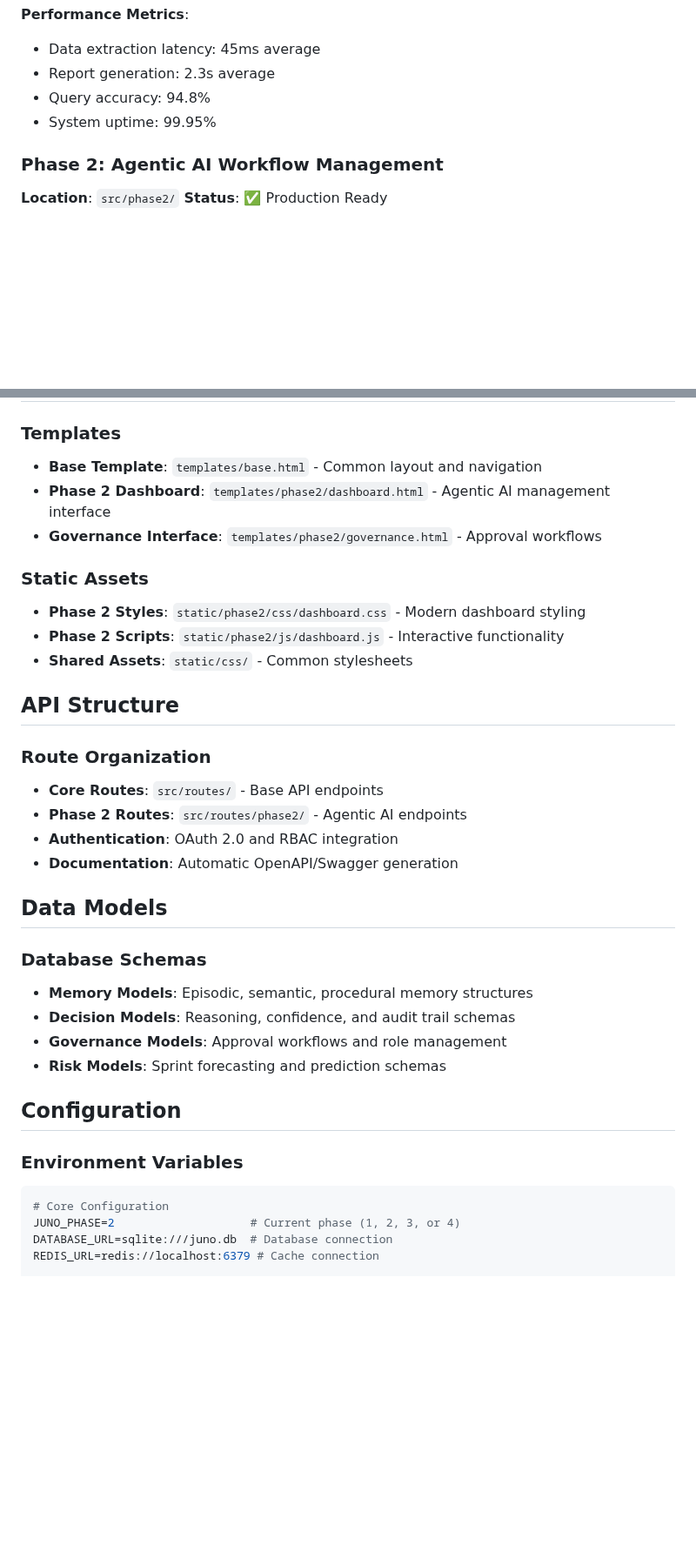
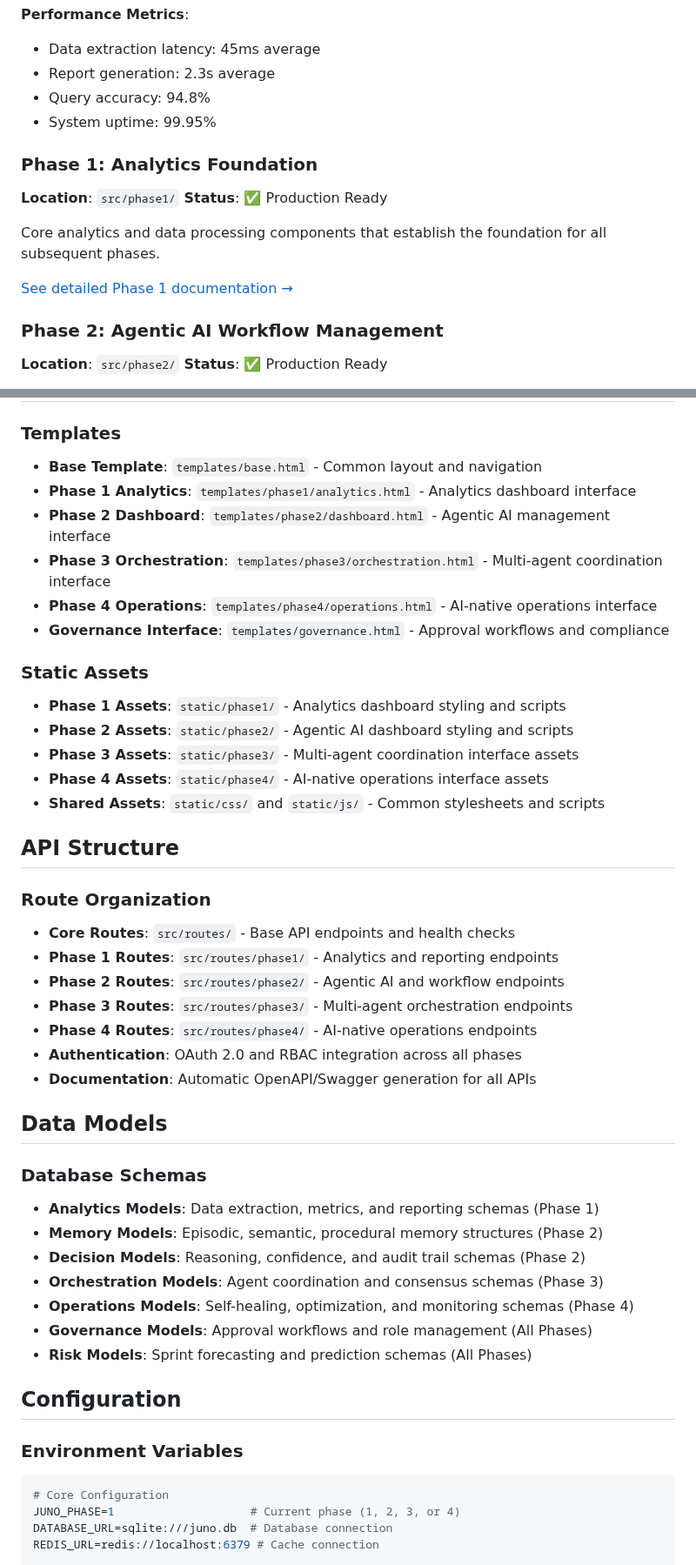
Before and after one commit to mj3b/juno, a Markdown page: juno-agent/README.md, 2 parts joined by grey strips. Shown at 87% size. Drawn GitHub-style; blank space fills up the shorter version.

Commit message:
Comprehensive quality improvements: Phase 1 integration, test guidance, updated interfaces and APIs

````diff
--- a/juno-agent/README.md
+++ b/juno-agent/README.md
@@ -60,6 +60,14 @@ Core analytics and data processing components that establish the foundation for
 - Query accuracy: 94.8%
 - System uptime: 99.95%
 
+### Phase 1: Analytics Foundation
+**Location**: `src/phase1/`
+**Status**: ✅ Production Ready
+
+Core analytics and data processing components that establish the foundation for all subsequent phases.
+
+[See detailed Phase 1 documentation →](./src/phase1/README.md)
+
 ### Phase 2: Agentic AI Workflow Management
 **Location**: `src/phase2/`
 **Status**: ✅ Production Ready
@@ -88,36 +96,47 @@ Self-optimizing, self-healing operations with reinforcement learning and predict
 
 ### Templates
 - **Base Template**: `templates/base.html` - Common layout and navigation
+- **Phase 1 Analytics**: `templates/phase1/analytics.html` - Analytics dashboard interface
 - **Phase 2 Dashboard**: `templates/phase2/dashboard.html` - Agentic AI management interface
-- **Governance Interface**: `templates/phase2/governance.html` - Approval workflows
+- **Phase 3 Orchestration**: `templates/phase3/orchestration.html` - Multi-agent coordination interface
+- **Phase 4 Operations**: `templates/phase4/operations.html` - AI-native operations interface
+- **Governance Interface**: `templates/governance.html` - Approval workflows and compliance
 
 ### Static Assets
-- **Phase 2 Styles**: `static/phase2/css/dashboard.css` - Modern dashboard styling
-- **Phase 2 Scripts**: `static/phase2/js/dashboard.js` - Interactive functionality
-- **Shared Assets**: `static/css/` - Common stylesheets
+- **Phase 1 Assets**: `static/phase1/` - Analytics dashboard styling and scripts
+- **Phase 2 Assets**: `static/phase2/` - Agentic AI dashboard styling and scripts
+- **Phase 3 Assets**: `static/phase3/` - Multi-agent coordination interface assets
+- **Phase 4 Assets**: `static/phase4/` - AI-native operations interface assets
+- **Shared Assets**: `static/css/` and `static/js/` - Common stylesheets and scripts
 
 ## API Structure
 
 ### Route Organization
-- **Core Routes**: `src/routes/` - Base API endpoints
-- **Phase 2 Routes**: `src/routes/phase2/` - Agentic AI endpoints
-- **Authentication**: OAuth 2.0 and RBAC integration
-- **Documentation**: Automatic OpenAPI/Swagger generation
+- **Core Routes**: `src/routes/` - Base API endpoints and health checks
+- **Phase 1 Routes**: `src/routes/phase1/` - Analytics and reporting endpoints
+- **Phase 2 Routes**: `src/routes/phase2/` - Agentic AI and workflow endpoints
+- **Phase 3 Routes**: `src/routes/phase3/` - Multi-agent orchestration endpoints
+- **Phase 4 Routes**: `src/routes/phase4/` - AI-native operations endpoints
+- **Authentication**: OAuth 2.0 and RBAC integration across all phases
+- **Documentation**: Automatic OpenAPI/Swagger generation for all APIs
 
 ## Data Models
 
 ### Database Schemas
-- **Memory Models**: Episodic, semantic, procedural memory structures
-- **Decision Models**: Reasoning, confidence, and audit trail schemas
-- **Governance Models**: Approval workflows and role management
-- **Risk Models**: Sprint forecasting and prediction schemas
+- **Analytics Models**: Data extraction, metrics, and reporting schemas (Phase 1)
+- **Memory Models**: Episodic, semantic, procedural memory structures (Phase 2)
+- **Decision Models**: Reasoning, confidence, and audit trail schemas (Phase 2)
+- **Orchestration Models**: Agent coordination and consensus schemas (Phase 3)
+- **Operations Models**: Self-healing, optimization, and monitoring schemas (Phase 4)
+- **Governance Models**: Approval workflows and role management (All Phases)
+- **Risk Models**: Sprint forecasting and prediction schemas (All Phases)
 
 ## Configuration
 
 ### Environment Variables
 ```bash
 # Core Configuration
-JUNO_PHASE=2                    # Current phase (1, 2, 3, or 4)
+JUNO_PHASE=1                    # Current phase (1, 2, 3, or 4)
 DATABASE_URL=sqlite:///juno.db  # Database connection
 REDIS_URL=redis://localhost:6379 # Cache connection
 
````
Also changed, not shown: other parts of juno-agent/README.md (+46 -4 lines).
